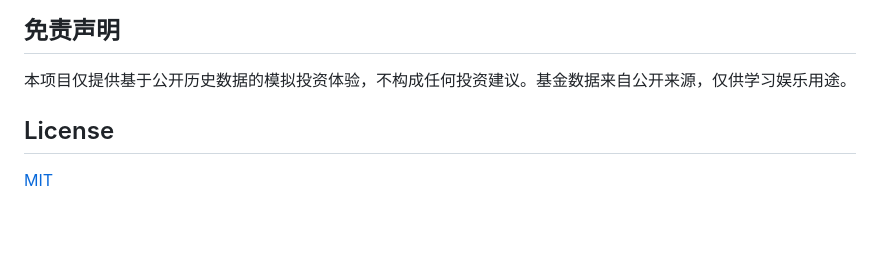
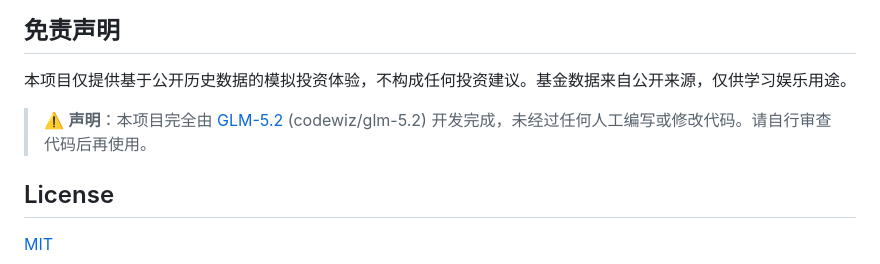
Before and after one commit to shengdaozm/xalpha-game, a Markdown page: README.md, the part around the change. Drawn GitHub-style; blank space fills up the shorter version.

Commit message:
docs: 添加 GLM-5.2 AI 开发声明

```diff
--- a/README.md
+++ b/README.md
@@ -94,6 +94,8 @@ xalpha-game/
 
 本项目仅提供基于公开历史数据的模拟投资体验，不构成任何投资建议。基金数据来自公开来源，仅供学习娱乐用途。
 
+> ⚠️ **声明**：本项目完全由 [GLM-5.2](https://github.com/zhipuai) (codewiz/glm-5.2) 开发完成，未经过任何人工编写或修改代码。请自行审查代码后再使用。
+
 ## License
 
 [MIT](LICENSE)
```
